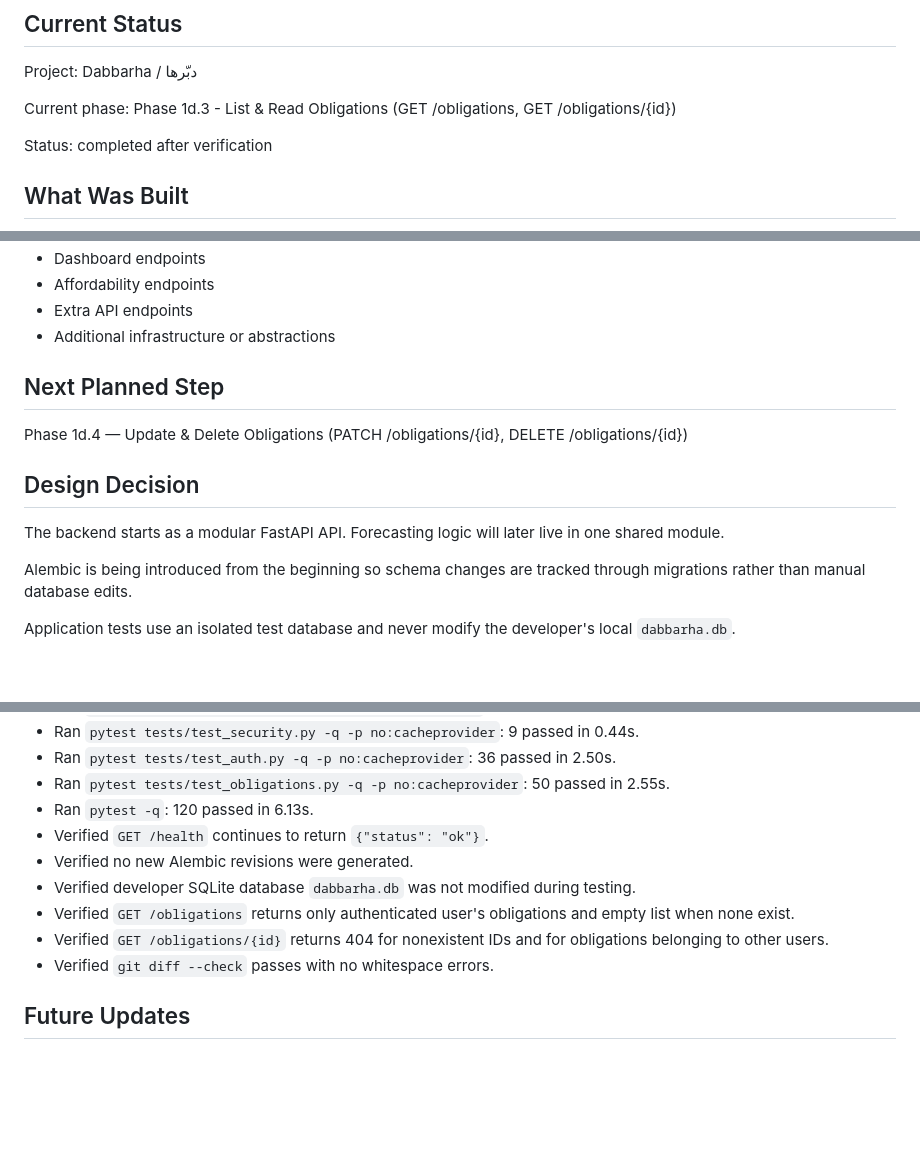
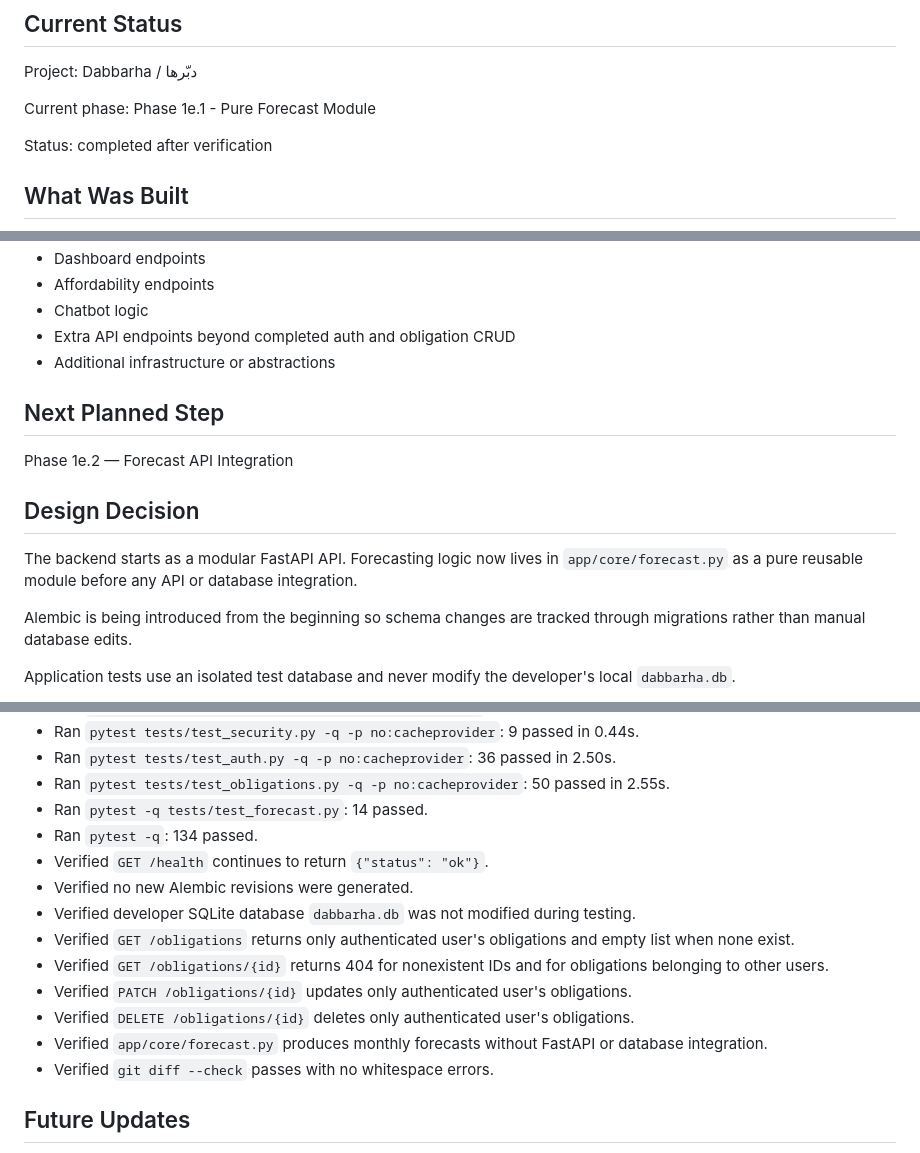
Before and after one commit to mohamedelgamily/Dabbarha, a Markdown page: PROGRESS.md, 3 parts joined by grey strips. GitHub-like rendering; blank space fills up the shorter version.

```diff
--- a/PROGRESS.md
+++ b/PROGRESS.md
@@ -4,7 +4,7 @@
 
 Project: Dabbarha / دبّرها
 
-Current phase: Phase 1d.3 - List & Read Obligations (GET /obligations, GET /obligations/{id})
+Current phase: Phase 1e.1 - Pure Forecast Module
 
 Status: completed after verification
 
@@ -219,15 +274,16 @@ Phase 1d.4 — Update & Delete Obligations (PATCH /obligations/{id}, DELETE /obl
 - Dashboard endpoints
 - Affordability endpoints
-- Extra API endpoints
+- Chatbot logic
+- Extra API endpoints beyond completed auth and obligation CRUD
 - Additional infrastructure or abstractions
 
 ## Next Planned Step
 
-Phase 1d.4 — Update & Delete Obligations (PATCH /obligations/{id}, DELETE /obligations/{id})
+Phase 1e.2 — Forecast API Integration
 
 ## Design Decision
 
-The backend starts as a modular FastAPI API. Forecasting logic will later live in one shared module.
+The backend starts as a modular FastAPI API. Forecasting logic now lives in `app/core/forecast.py` as a pure reusable module before any API or database integration.
 
 Alembic is being introduced from the beginning so schema changes are tracked through migrations rather than manual database edits.
 
@@ -290,12 +350,16 @@ Creation returns `HTTP 201 Created` with `ObligationResponse`.
 - Ran `pytest tests/test_security.py -q -p no:cacheprovider`: 9 passed in 0.44s.
 - Ran `pytest tests/test_auth.py -q -p no:cacheprovider`: 36 passed in 2.50s.
 - Ran `pytest tests/test_obligations.py -q -p no:cacheprovider`: 50 passed in 2.55s.
-- Ran `pytest -q`: 120 passed in 6.13s.
+- Ran `pytest -q tests/test_forecast.py`: 14 passed.
+- Ran `pytest -q`: 134 passed.
 - Verified `GET /health` continues to return `{"status": "ok"}`.
 - Verified no new Alembic revisions were generated.
 - Verified developer SQLite database `dabbarha.db` was not modified during testing.
 - Verified `GET /obligations` returns only authenticated user's obligations and empty list when none exist.
 - Verified `GET /obligations/{id}` returns 404 for nonexistent IDs and for obligations belonging to other users.
+- Verified `PATCH /obligations/{id}` updates only authenticated user's obligations.
+- Verified `DELETE /obligations/{id}` deletes only authenticated user's obligations.
+- Verified `app/core/forecast.py` produces monthly forecasts without FastAPI or database integration.
 - Verified `git diff --check` passes with no whitespace errors.
 
 ## Future Updates
```
Also changed, not shown: other parts of PROGRESS.md (+62 -3 lines).
